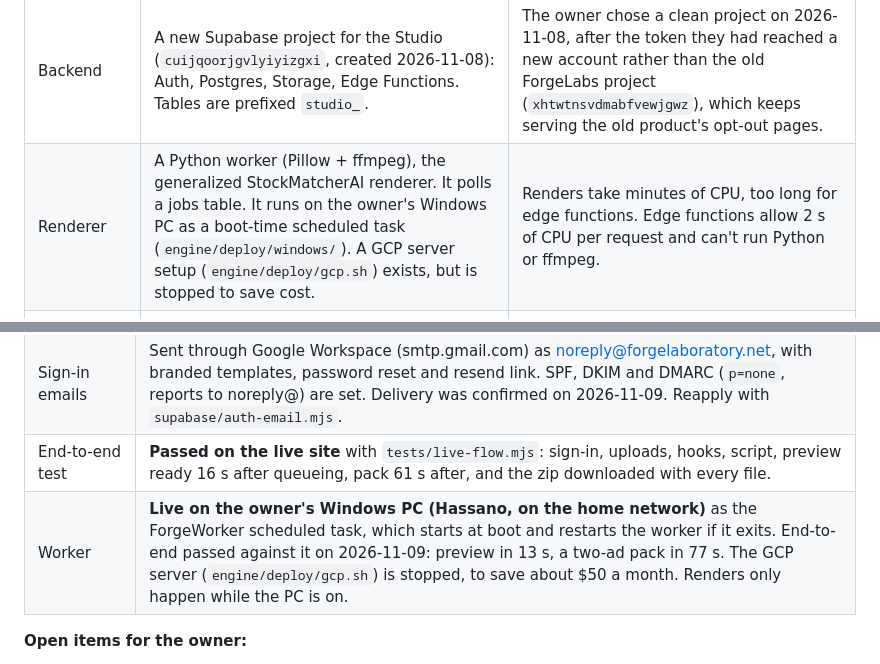
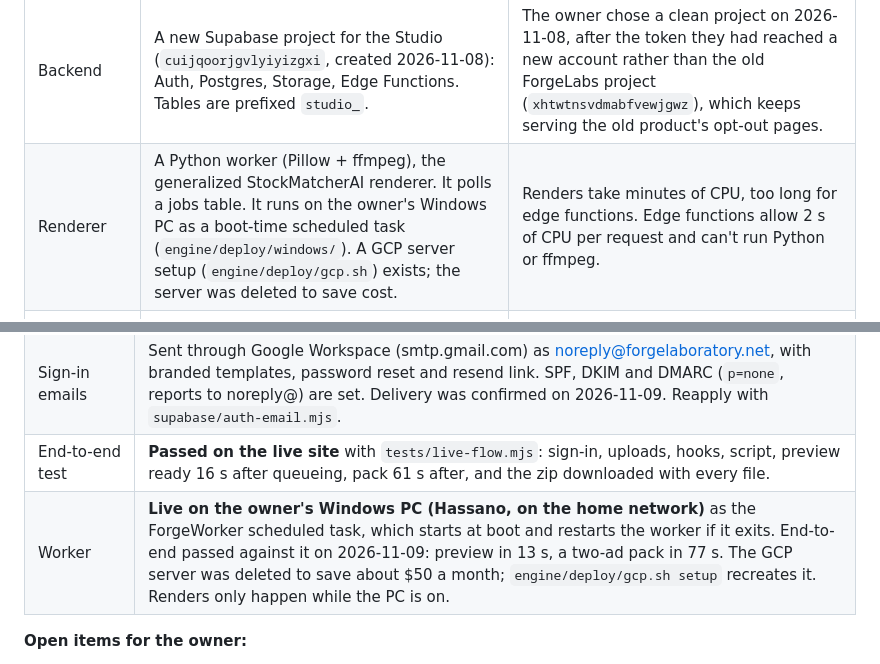
Before and after one commit to sansanpro/forgelabs-site, a Markdown page: docs/PLAN.md, 2 parts joined by grey strips. Rendered like a GitHub page.

```diff
--- a/docs/PLAN.md
+++ b/docs/PLAN.md
@@ -31,7 +31,7 @@ It grew out of the ads made for StockMatcherAI. `docs/HOW-THE-ADS-ARE-MADE.md` i
 | Name | "ForgeLabs App Ad Studio" on the existing domain, forgelaboratory.net | Keeps the ForgeLabs name; the descriptor says what it's for. The site was rebuilt for this product, replacing the lead-finding product. |
 | Payments | **None in the MVP.** Each new account gets one free pack (up to 5 videos); the owner can grant more in the database. Stripe comes after the MVP works. | The owner's call: MVP first. |
 | Backend | A new Supabase project for the Studio (`cuijqoorjgvlyiyizgxi`, created 2026-11-08): Auth, Postgres, Storage, Edge Functions. Tables are prefixed `studio_`. | The owner chose a clean project on 2026-11-08, after the token they had reached a new account rather than the old ForgeLabs project (`xhtwtnsvdmabfvewjgwz`), which keeps serving the old product's opt-out pages. |
-| Renderer | A Python worker (Pillow + ffmpeg), the generalized StockMatcherAI renderer. It polls a jobs table. It runs on the owner's Windows PC as a boot-time scheduled task (`engine/deploy/windows/`). A GCP server setup (`engine/deploy/gcp.sh`) exists, but is stopped to save cost. | Renders take minutes of CPU, too long for edge functions. Edge functions allow 2 s of CPU per request and can't run Python or ffmpeg. |
+| Renderer | A Python worker (Pillow + ffmpeg), the generalized StockMatcherAI renderer. It polls a jobs table. It runs on the owner's Windows PC as a boot-time scheduled task (`engine/deploy/windows/`). A GCP server setup (`engine/deploy/gcp.sh`) exists; the server was deleted to save cost. | Renders take minutes of CPU, too long for edge functions. Edge functions allow 2 s of CPU per request and can't run Python or ffmpeg. |
 | Hook writing and claim check | Claude (`claude-opus-5-5` by default, `STUDIO_AI_MODEL` overrides it) via the `studio-ai` Supabase Edge Function. It uses the official SDK, structured JSON output and the server-side refusal fallback (`fallbacks: "default"`). A deterministic "hook lint" in the browser works without AI. | **No Anthropic key yet** (2026-11-08). Until one is added, customers write hooks from patterns, checked by the lint. AI suggestions switch on when `ANTHROPIC_API_KEY` is set as a Supabase secret; the landing page's FAQ says they're being switched on during the beta. |
 | Voice | ElevenLabs with word timestamps, plus a product-name pronunciation check. The MVP reuses the StockMatcherAI ElevenLabs key (owner approved). | Word timing drives the whole edit. |
 | Repo | Public (GitHub Pages). The engine, prompts and docs are visible to anyone. | Pages on a free GitHub plan needs a public repo. Moving the engine to a private repo is an option before launch. |
@@ -105,7 +105,7 @@ The engine is ported from `marketing/ads/scripts/render_videos.py`, `voiceover.m
 | App and landing page | Live on forgelaboratory.net |
 | Sign-in emails | Sent through Google Workspace (smtp.gmail.com) as noreply@forgelaboratory.net, with branded templates, password reset and resend link. SPF, DKIM and DMARC (`p=none`, reports to noreply@) are set. Delivery was confirmed on 2026-11-09. Reapply with `supabase/auth-email.mjs`. |
 | End-to-end test | **Passed on the live site** with `tests/live-flow.mjs`: sign-in, uploads, hooks, script, preview ready 16 s after queueing, pack 61 s after, and the zip downloaded with every file. |
-| Worker | **Live on the owner's Windows PC (Hassano, on the home network)** as the ForgeWorker scheduled task, which starts at boot and restarts the worker if it exits. End-to-end passed against it on 2026-11-09: preview in 13 s, a two-ad pack in 77 s. The GCP server (`engine/deploy/gcp.sh`) is stopped, to save about $50 a month. Renders only happen while the PC is on. |
+| Worker | **Live on the owner's Windows PC (Hassano, on the home network)** as the ForgeWorker scheduled task, which starts at boot and restarts the worker if it exits. End-to-end passed against it on 2026-11-09: preview in 13 s, a two-ad pack in 77 s. The GCP server was deleted to save about $50 a month; `engine/deploy/gcp.sh setup` recreates it. Renders only happen while the PC is on. |
 
 **Open items for the owner:**
 - **The Anthropic key**, to switch on AI suggestions.
```
Also changed, not shown: README.md (+2 -2 lines).
